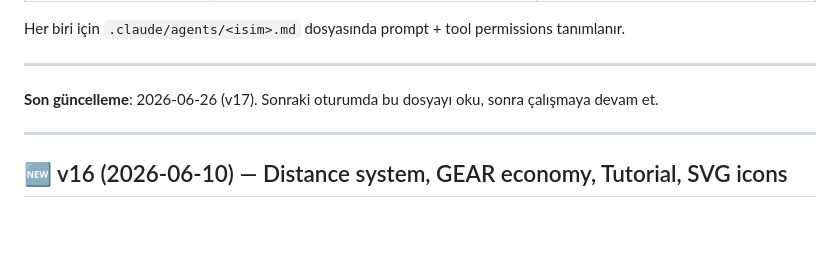
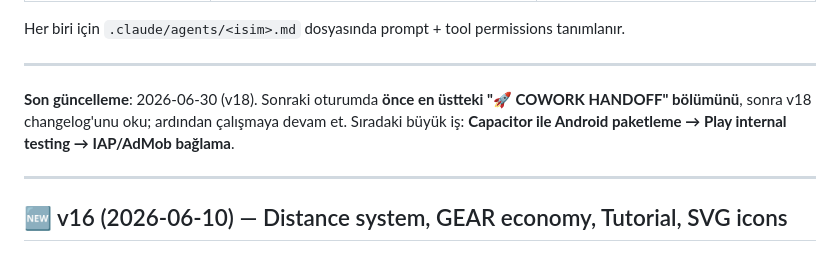
Before and after one commit to bugrasulukcu/ArcRise, a Markdown page: DEVELOPMENT_LOG.md, the part around the change. Drawn GitHub-style; blank space fills up the shorter version.

Commit message:
auto: DEVELOPMENT_LOG.md guncellendi

```diff
--- a/DEVELOPMENT_LOG.md
+++ b/DEVELOPMENT_LOG.md
@@ -631,7 +631,7 @@ Her biri için `.claude/agents/<isim>.md` dosyasında prompt + tool permissions
 
 ---
 
-**Son güncelleme**: 2026-06-26 (v17). Sonraki oturumda bu dosyayı oku, sonra çalışmaya devam et.
+**Son güncelleme**: 2026-06-30 (v18). Sonraki oturumda **önce en üstteki "🚀 COWORK HANDOFF" bölümünü**, sonra v18 changelog'unu oku; ardından çalışmaya devam et. Sıradaki büyük iş: **Capacitor ile Android paketleme → Play internal testing → IAP/AdMob bağlama**.
 
 ---
 
```
